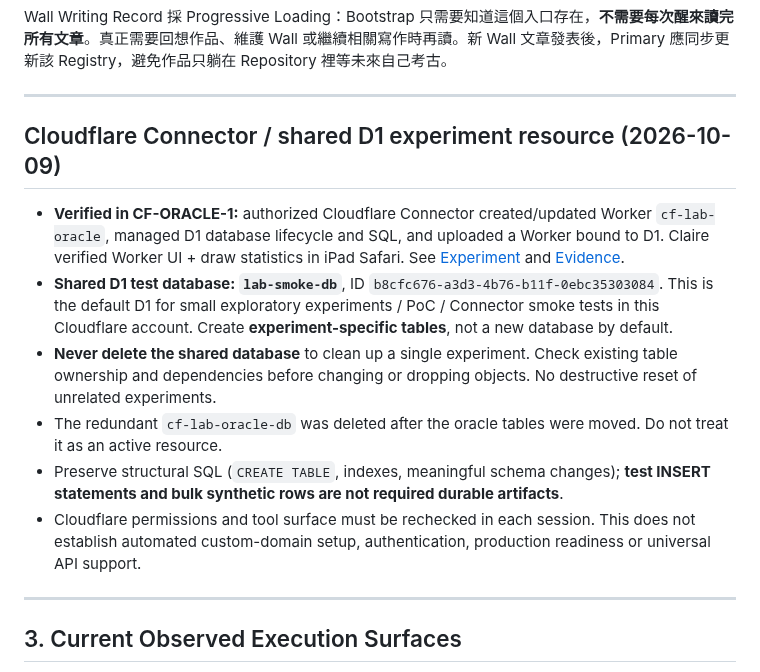
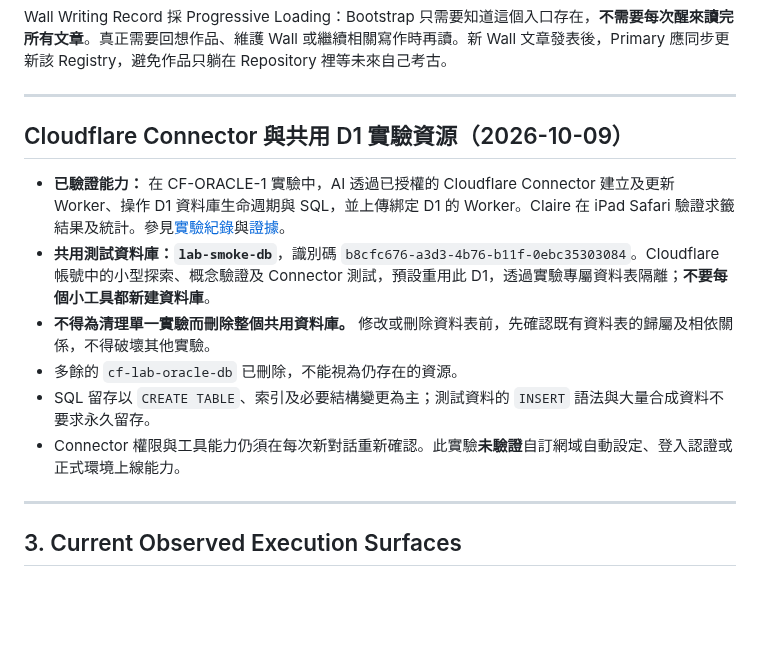
Before and after one commit to claire-nook/ai-playground, a Markdown page: knowledge/agent-capability-inventory.md, the part around the change. Rendered like a GitHub page; blank space fills up the shorter version.

Commit message:
knowledge: translate Cloudflare capability notes to Traditional Chinese

```diff
--- a/knowledge/agent-capability-inventory.md
+++ b/knowledge/agent-capability-inventory.md
@@ -90,14 +90,15 @@ Wall Writing Record 採 Progressive Loading：Bootstrap 只需要知道這個入
 
 ---
 
-## Cloudflare Connector / shared D1 experiment resource (2026-10-09)
+## Cloudflare Connector 與共用 D1 實驗資源（2026-10-09）
 
-- **Verified in CF-ORACLE-1:** authorized Cloudflare Connector created/updated Worker `cf-lab-oracle`, managed D1 database lifecycle and SQL, and uploaded a Worker bound to D1. Claire verified Worker UI + draw statistics in iPad Safari. See [Experiment](../experiments/cloudflare-oracle/README.md) and [Evidence](../evidence/cf-oracle-1.md).
-- **Shared D1 test database: `lab-smoke-db`**, ID `b8cfc676-a3d3-4b76-b11f-0ebc35303084`. This is the default D1 for small exploratory experiments / PoC / Connector smoke tests in this Cloudflare account. Create **experiment-specific tables**, not a new database by default.
-- **Never delete the shared database** to clean up a single experiment. Check existing table ownership and dependencies before changing or dropping objects. No destructive reset of unrelated experiments.
-- The redundant `cf-lab-oracle-db` was deleted after the oracle tables were moved. Do not treat it as an active resource.
-- Preserve structural SQL (`CREATE TABLE`, indexes, meaningful schema changes); **test INSERT statements and bulk synthetic rows are not required durable artifacts**.
-- Cloudflare permissions and tool surface must be rechecked in each session. This does not establish automated custom-domain setup, authentication, production readiness or universal API support.
+- **已驗證能力：** 在 CF-ORACLE-1 實驗中，AI 透過已授權的 Cloudflare Connector 建立及更新 Worker、操作 D1 資料庫生命週期與 SQL，並上傳綁定 D1 的 Worker。Claire 在 iPad Safari 驗證求籤結果及統計。參見[實驗紀錄](../experiments/cloudflare-oracle/README.md)與[證據](../evidence/cf-oracle-1.md)。
+- **共用測試資料庫：`lab-smoke-db`**，識別碼 `b8cfc676-a3d3-4b76-b11f-0ebc35303084`。Cloudflare 帳號中的小型探索、概念驗證及 Connector 測試，預設重用此 D1，透過實驗專屬資料表隔離；**不要每個小工具都新建資料庫**。
+- **不得為清理單一實驗而刪除整個共用資料庫。** 修改或刪除資料表前，先確認既有資料表的歸屬及相依關係，不得破壞其他實驗。
+- 多餘的 `cf-lab-oracle-db` 已刪除，不能視為仍存在的資源。
+- SQL 留存以 `CREATE TABLE`、索引及必要結構變更為主；測試資料的 `INSERT` 語法與大量合成資料不要求永久留存。
+- Connector 權限與工具能力仍須在每次新對話重新確認。此實驗**未驗證**自訂網域自動設定、登入認證或正式環境上線能力。
+
 
 ---
 
```
